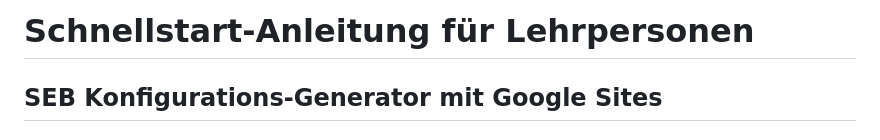
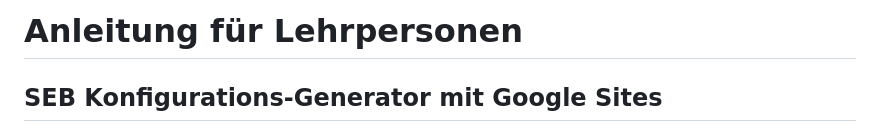
Before and after one commit to markuskiller/SEBConfigGenerator, a Markdown page: docs/de/ANLEITUNG.md, the part around the change. GitHub-like rendering.

```diff
--- a/docs/de/ANLEITUNG.md
+++ b/docs/de/ANLEITUNG.md
@@ -1,4 +1,4 @@
-# Schnellstart-Anleitung für Lehrpersonen
+# Anleitung für Lehrpersonen
 ## SEB Konfigurations-Generator mit Google Sites
 
 ### Was ist dieses Tool?
```
Also changed, not shown: docs/en/GUIDE.md (+1 -1 lines).
